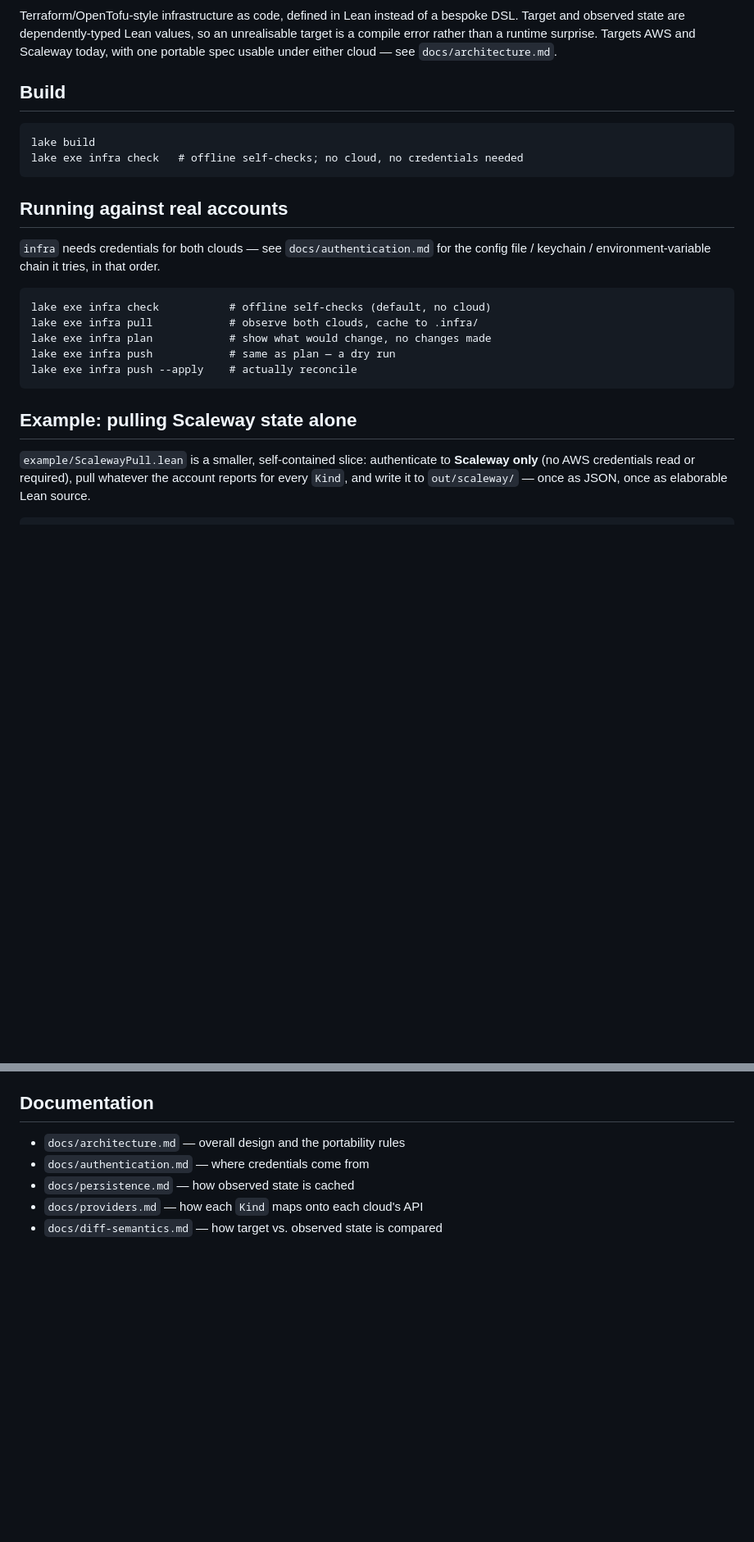
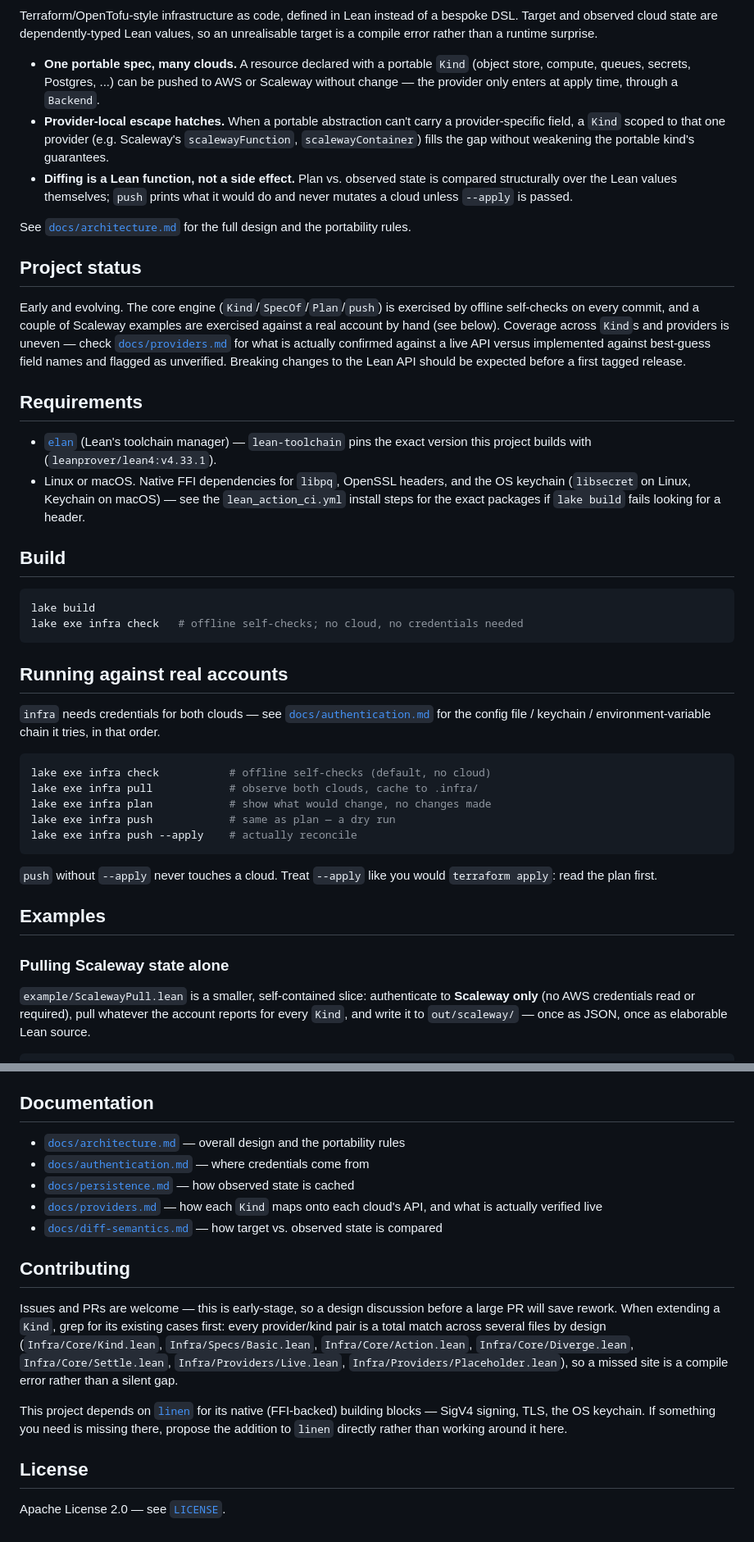
Before and after one commit to typednotes/infra, a Markdown page: README.md, 2 parts joined by grey strips. Shown at 82% size. Rendered like a GitHub page; blank space fills up the shorter version.

````diff
--- a/README.md
+++ b/README.md
@@ -3,23 +7,58 @@
 Terraform/OpenTofu-style infrastructure as code, defined in Lean instead of a
-bespoke DSL. Target and observed state are dependently-typed Lean values, so
-an unrealisable target is a compile error rather than a runtime surprise.
-Targets AWS and Scaleway today, with one portable spec usable under either
-cloud — see `docs/architecture.md`.
+bespoke DSL. Target and observed cloud state are dependently-typed Lean
+values, so an unrealisable target is a compile error rather than a runtime
+surprise.
+
+- **One portable spec, many clouds.** A resource declared with a portable
+  `Kind` (object store, compute, queues, secrets, Postgres, ...) can be
+  pushed to AWS or Scaleway without change — the provider only enters at
+  apply time, through a `Backend`.
+- **Provider-local escape hatches.** When a portable abstraction can't carry
+  a provider-specific field, a `Kind` scoped to that one provider (e.g.
+  Scaleway's `scalewayFunction`, `scalewayContainer`) fills the gap without
+  weakening the portable kind's guarantees.
+- **Diffing is a Lean function, not a side effect.** Plan vs. observed state
+  is compared structurally over the Lean values themselves; `push` prints
+  what it would do and never mutates a cloud unless `--apply` is passed.
+
+See [`docs/architecture.md`](docs/architecture.md) for the full design and
+the portability rules.
+
+## Project status
+
+Early and evolving. The core engine (`Kind`/`SpecOf`/`Plan`/`push`) is
+exercised by offline self-checks on every commit, and a couple of Scaleway
+examples are exercised against a real account by hand (see below). Coverage
+across `Kind`s and providers is uneven — check
+[`docs/providers.md`](docs/providers.md) for what is actually confirmed
+against a live API versus implemented against best-guess field names and
+flagged as unverified. Breaking changes to the Lean API should be expected
+before a first tagged release.
+
+## Requirements
+
+- [`elan`](https://github.com/leanprover/elan) (Lean's toolchain manager) —
+  `lean-toolchain` pins the exact version this project builds with
+  (`leanprover/lean4:v4.33.1`).
+- Linux or macOS. Native FFI dependencies for `libpq`, OpenSSL headers, and
+  the OS keychain (`libsecret` on Linux, Keychain on macOS) — see the
+  `lean_action_ci.yml` install steps for the exact packages if `lake build`
+  fails looking for a header.
 
 ## Build
 
-```
+```sh
 lake build
 lake exe infra check   # offline self-checks; no cloud, no credentials needed
 ```
 
 ## Running against real accounts
 
-`infra` needs credentials for both clouds — see `docs/authentication.md` for
-the config file / keychain / environment-variable chain it tries, in that
-order.
+`infra` needs credentials for both clouds — see
+[`docs/authentication.md`](docs/authentication.md) for the config file /
+keychain / environment-variable chain it tries, in that order.
 
-```
+```sh
 lake exe infra check           # offline self-checks (default, no cloud)
 lake exe infra pull            # observe both clouds, cache to .infra/
 lake exe infra plan            # show what would change, no changes made
@@ -27,7 +66,12 @@ lake exe infra push            # same as plan — a dry run
 lake exe infra push --apply    # actually reconcile
 ```
 
-## Example: pulling Scaleway state alone
+`push` without `--apply` never touches a cloud. Treat `--apply` like you
+would `terraform apply`: read the plan first.
+
+## Examples
+
+### Pulling Scaleway state alone
 
 `example/ScalewayPull.lean` is a smaller, self-contained slice: authenticate
 to **Scaleway only** (no AWS credentials read or required), pull whatever the
@@ -74,8 +118,28 @@ prints `nothing to do`, since the queue already matches the target.
 
 ## Documentation
 
-- `docs/architecture.md` — overall design and the portability rules
-- `docs/authentication.md` — where credentials come from
-- `docs/persistence.md` — how observed state is cached
-- `docs/providers.md` — how each `Kind` maps onto each cloud's API
-- `docs/diff-semantics.md` — how target vs. observed state is compared
+- [`docs/architecture.md`](docs/architecture.md) — overall design and the portability rules
+- [`docs/authentication.md`](docs/authentication.md) — where credentials come from
+- [`docs/persistence.md`](docs/persistence.md) — how observed state is cached
+- [`docs/providers.md`](docs/providers.md) — how each `Kind` maps onto each cloud's API, and what is actually verified live
+- [`docs/diff-semantics.md`](docs/diff-semantics.md) — how target vs. observed state is compared
+
+## Contributing
+
+Issues and PRs are welcome — this is early-stage, so a design discussion
+before a large PR will save rework. When extending a `Kind`, grep for its
+existing cases first: every provider/kind pair is a total match across
+several files by design (`Infra/Core/Kind.lean`, `Infra/Specs/Basic.lean`,
+`Infra/Core/Action.lean`, `Infra/Core/Diverge.lean`,
+`Infra/Core/Settle.lean`, `Infra/Providers/Live.lean`,
+`Infra/Providers/Placeholder.lean`), so a missed site is a compile error
+rather than a silent gap.
+
+This project depends on [`linen`](https://github.com/typednotes/linen) for
+its native (FFI-backed) building blocks — SigV4 signing, TLS, the OS
+keychain. If something you need is missing there, propose the addition to
+`linen` directly rather than working around it here.
+
+## License
+
+Apache License 2.0 — see [`LICENSE`](LICENSE).
````
Also changed, not shown: other parts of README.md (+5 -1 lines).
